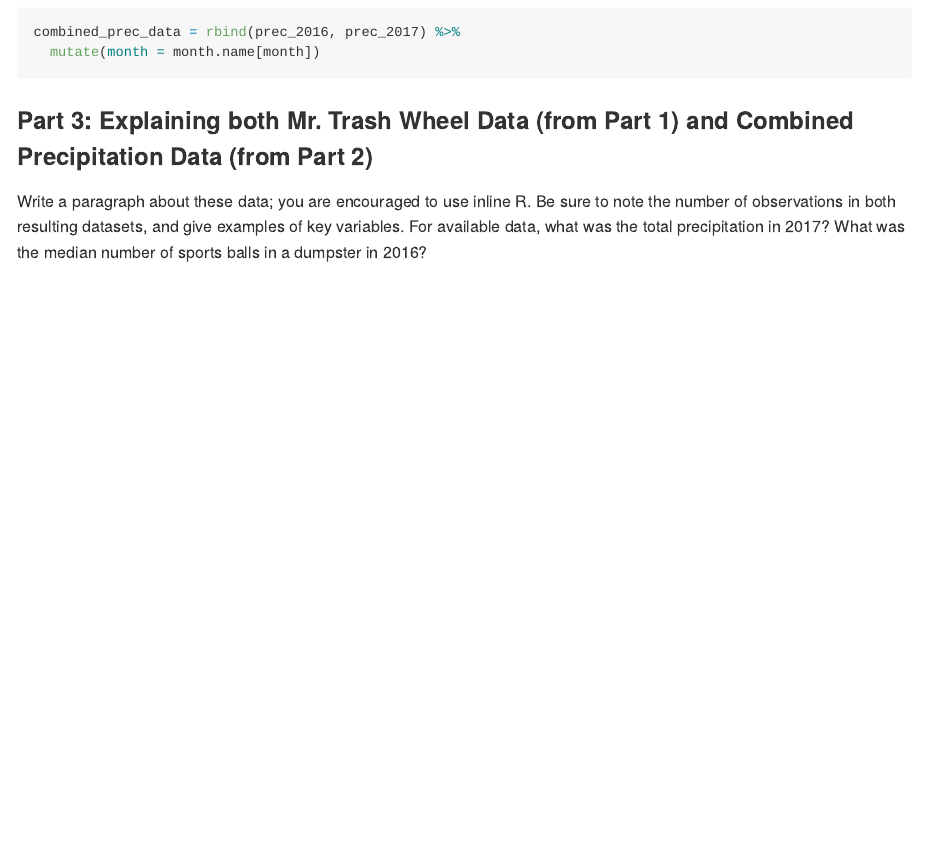
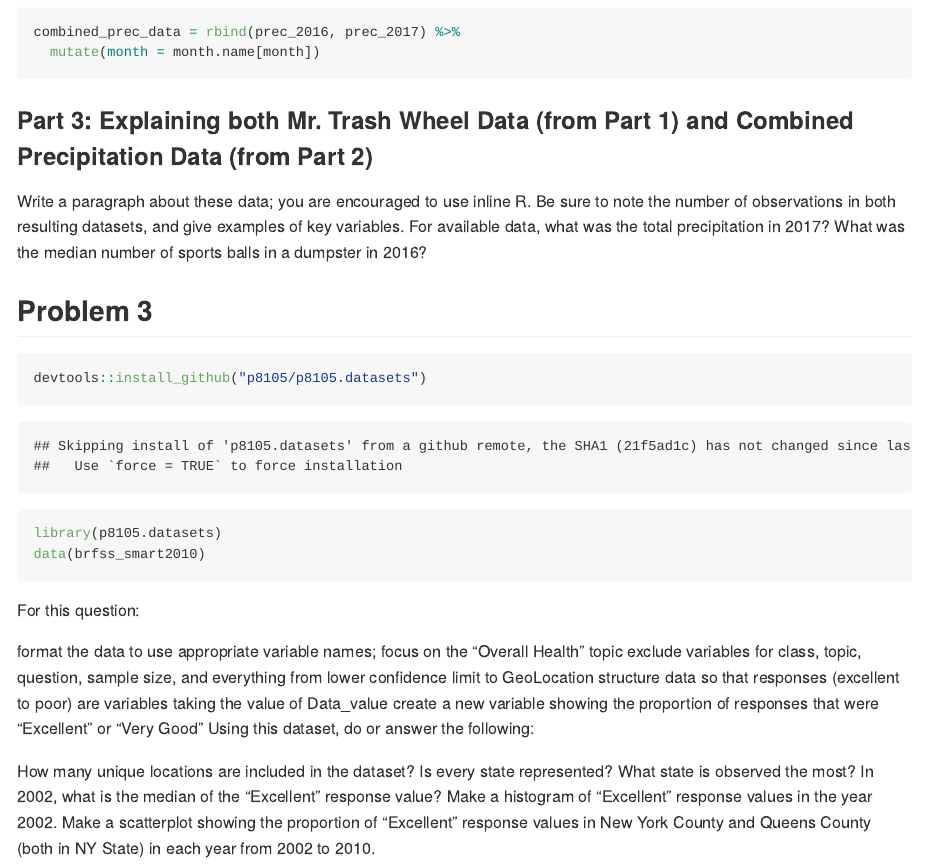
Before and after one commit to kb2977/p8105_hw2_kb2977, an R Markdown document (p8105_hw2_kb2977.Rmd): the page in a window 1100 px wide, from 2860 px down. The pictures show the output file p8105_hw2_kb2977.md that the author committed with the source, drawn offline in the style of GitHub; long lines of code are wrapped.

Commit message:
Loading in brfss data

````diff
--- a/p8105_hw2_kb2977.Rmd
+++ b/p8105_hw2_kb2977.Rmd
@@ -121,3 +121,28 @@ combined_prec_data = rbind(prec_2016, prec_2017) %>%
 
 ###Part 3: Explaining both Mr. Trash Wheel Data (from Part 1) and Combined Precipitation Data (from Part 2)
 Write a paragraph about these data; you are encouraged to use inline R. Be sure to note the number of observations in both resulting datasets, and give examples of key variables. For available data, what was the total precipitation in 2017? What was the median number of sports balls in a dumpster in 2016?
+
+##Problem 3
+
+```{r}
+
+devtools::install_github("p8105/p8105.datasets")
+
+library(p8105.datasets)
+data(brfss_smart2010)
+
+```
+
+For this question:
+
+format the data to use appropriate variable names;
+focus on the “Overall Health” topic
+exclude variables for class, topic, question, sample size, and everything from lower confidence limit to GeoLocation
+structure data so that responses (excellent to poor) are variables taking the value of Data_value
+create a new variable showing the proportion of responses that were “Excellent” or “Very Good”
+Using this dataset, do or answer the following:
+
+How many unique locations are included in the dataset? Is every state represented? What state is observed the most?
+In 2002, what is the median of the “Excellent” response value?
+Make a histogram of “Excellent” response values in the year 2002.
+Make a scatterplot showing the proportion of “Excellent” response values in New York County and Queens County (both in NY State) in each year from 2002 to 2010.
````
Also changed, not shown: data/~$HealthyHarborWaterWheelTotals2017-9-26.xlsx (deleted), p8105_hw2_kb2977.md.
